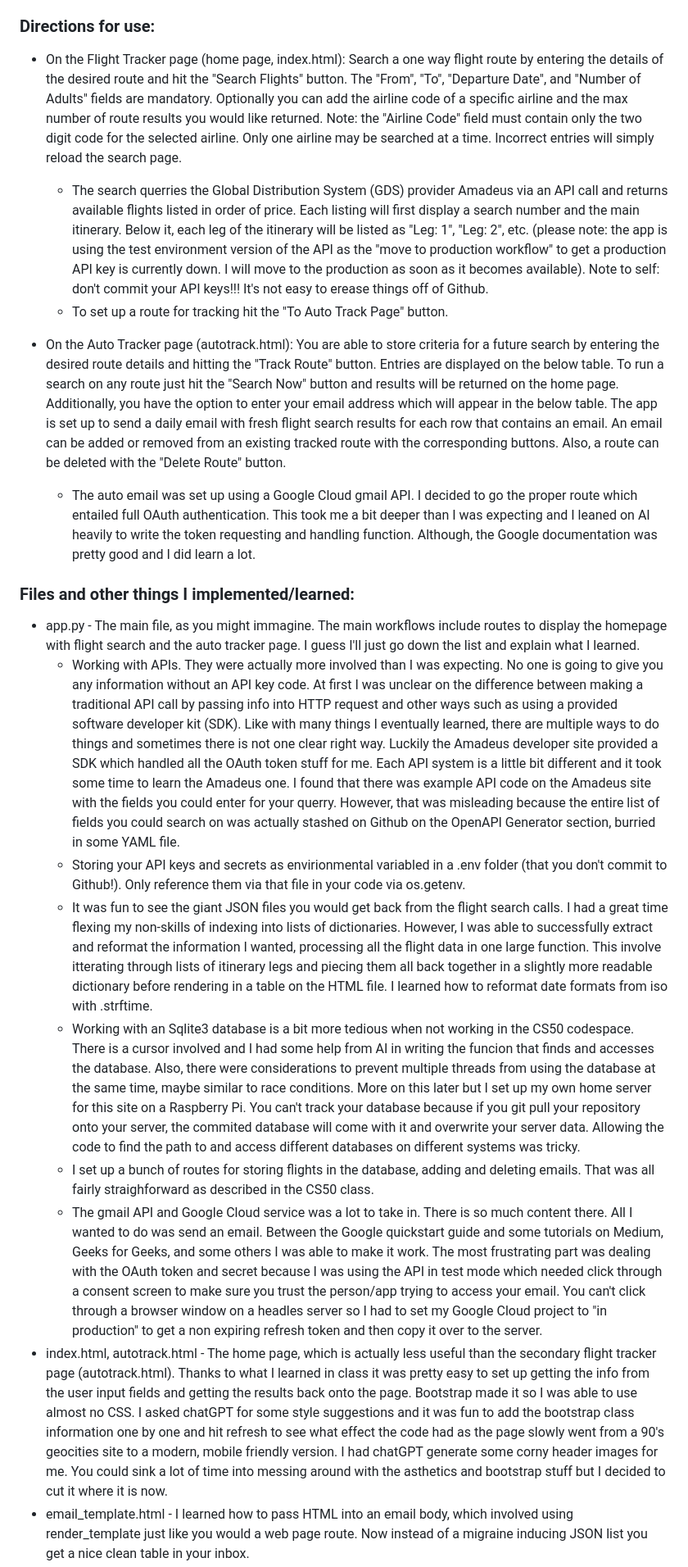
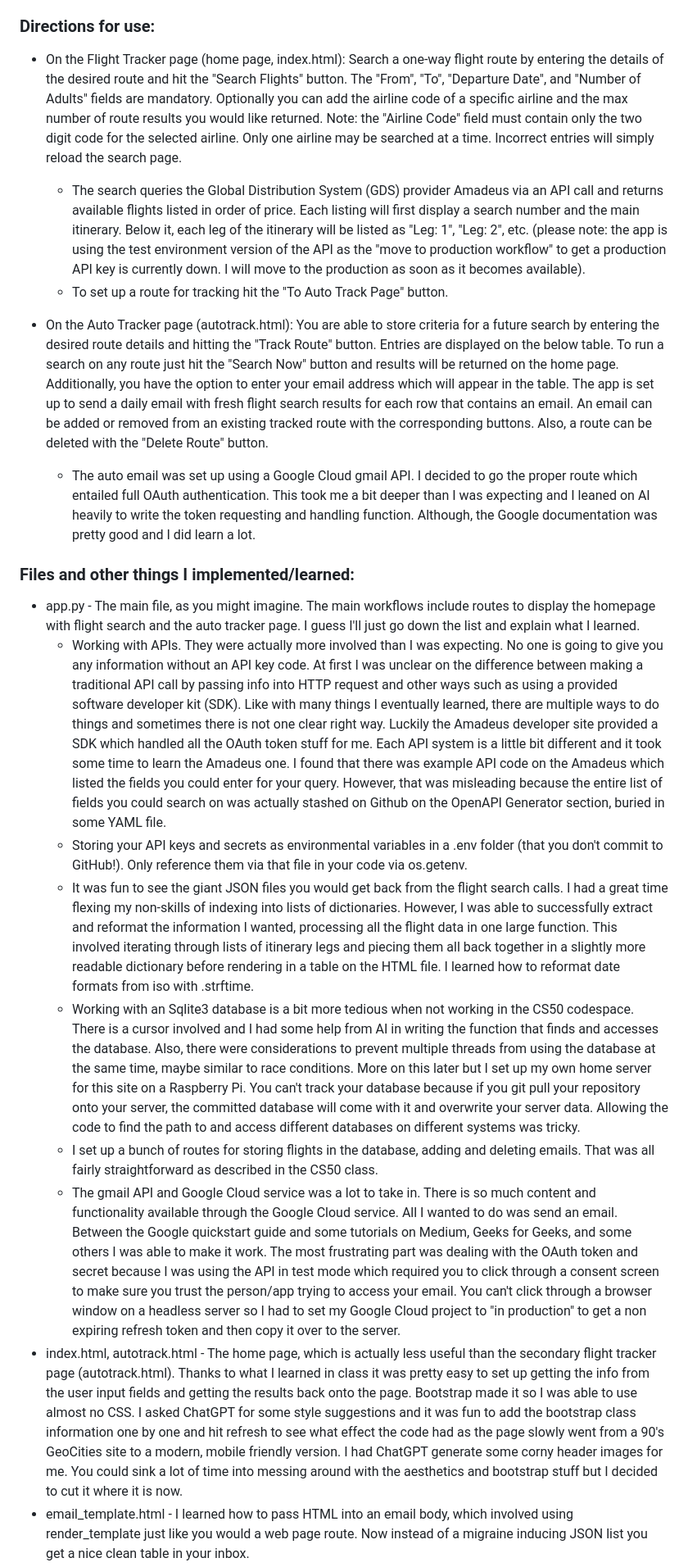
Before and after one commit to mspaits/flight_tracker, a Markdown page: README.md, the part around one of its changes. Shown at 82% size. Drawn GitHub-style.

Commit message:
Revise README for clarity and formatting improvements
Updated README.md to correct typos, improve clarity, and enhance formatting for better readability. Added details about the flight tracker and auto tracker functionalities.

```diff
--- a/README.md
+++ b/README.md
@@ -11,20 +11,20 @@ The Flight-Tracker web app was created primarily to alert the user when airline
   - This part is particularly useful when you want to know as soon as flights become available since there are usually a limited number of seats available via saver fares using points.
 
 ### Directions for use:
-- On the Flight Tracker page (home page, index.html): Search a one way flight route by entering the details of the desired route and hit the "Search Flights" button.  The "From", "To", "Departure Date", and "Number of Adults" fields are mandatory.  Optionally you can add the airline code of a specific airline and the max number of route results you would like returned.  Note: the "Airline Code" field must contain only the two digit code for the selected airline.  Only one airline may be searched at a time.  Incorrect entries will simply reload the search page.
-  - The search querries the Global Distribution System (GDS) provider Amadeus via an API call and returns available flights listed in order of price.  Each listing will first display a search number and the main itinerary.  Below it, each leg of the itinerary will be listed as "Leg: 1", "Leg: 2", etc.  (please note: the app is using the test environment version of the API as the "move to production workflow" to get a production API key is currently down.  I will move to the production as soon as it becomes available).  Note to self: don't commit your API keys!!!  It's not easy to erease things off of Github.
+- On the Flight Tracker page (home page, index.html): Search a one-way flight route by entering the details of the desired route and hit the "Search Flights" button.  The "From", "To", "Departure Date", and "Number of Adults" fields are mandatory.  Optionally you can add the airline code of a specific airline and the max number of route results you would like returned.  Note: the "Airline Code" field must contain only the two digit code for the selected airline.  Only one airline may be searched at a time.  Incorrect entries will simply reload the search page.
+  - The search queries the Global Distribution System (GDS) provider Amadeus via an API call and returns available flights listed in order of price.  Each listing will first display a search number and the main itinerary.  Below it, each leg of the itinerary will be listed as "Leg: 1", "Leg: 2", etc.  (please note: the app is using the test environment version of the API as the "move to production workflow" to get a production API key is currently down.  I will move to the production as soon as it becomes available).
   - To set up a route for tracking hit the "To Auto Track Page" button.
 
-- On the Auto Tracker page (autotrack.html):  You are able to store criteria for a future search by entering the desired route details and hitting the "Track Route" button.  Entries are displayed on the below table.  To run a search on any route just hit the "Search Now" button and results will be returned on the home page.  Additionally, you have the option to enter your email address which will appear in the below table.  The app is set up to send a daily email with fresh flight search results for each row that contains an email.  An email can be added or removed from an existing tracked route with the corresponding buttons.  Also, a route can be deleted with the "Delete Route" button.
+- On the Auto Tracker page (autotrack.html):  You are able to store criteria for a future search by entering the desired route details and hitting the "Track Route" button.  Entries are displayed on the below table.  To run a search on any route just hit the "Search Now" button and results will be returned on the home page.  Additionally, you have the option to enter your email address which will appear in the table.  The app is set up to send a daily email with fresh flight search results for each row that contains an email.  An email can be added or removed from an existing tracked route with the corresponding buttons.  Also, a route can be deleted with the "Delete Route" button.
   - The auto email was set up using a Google Cloud gmail API.  I decided to go the proper route which entailed full OAuth authentication.  This took me a bit deeper than I was expecting and I leaned on AI heavily to write the token requesting and handling function.  Although, the Google documentation was pretty good and I did learn a lot.
 
 ### Files and other things I implemented/learned:
-- app.py - The main file, as you might immagine.  The main workflows include routes to display the homepage with flight search and the auto tracker page.  I guess I'll just go down the list and explain what I learned.
-  - Working with APIs.  They were actually more involved than I was expecting.  No one is going to give you any information without an API key code.  At first I was unclear on the difference between making a traditional API call by passing info into HTTP request and other ways such as using a provided software developer kit (SDK).  Like with many things I eventually learned, there are multiple ways to do things and sometimes there is not one clear right way.  Luckily the Amadeus developer site provided a SDK which handled all the OAuth token stuff for me.  Each API system is a little bit different and it took some time to learn the Amadeus one.  I found that there was example API code on the Amadeus site with the fields you could enter for your querry.  However, that was misleading because the entire list of fields you could search on was actually stashed on Github on the OpenAPI Generator section, burried in some YAML file.
-  - Storing your API keys and secrets as envirionmental variabled in a .env folder (that you don't commit to Github!).  Only reference them via that file in your code via os.getenv.
-  - It was fun to see the giant JSON files you would get back from the flight search calls.  I had a great time flexing my non-skills of indexing into lists of dictionaries.  However, I was able to successfully extract and reformat the information I wanted, processing all the flight data in one large function.  This involve itterating through lists of itinerary legs and piecing them all back together in a slightly more readable dictionary before rendering in a table on the HTML file.  I learned how to reformat date formats from iso with .strftime.
-  - Working with an Sqlite3 database is a bit more tedious when not working in the CS50 codespace.  There is a cursor involved and I had some help from AI in writing the funcion that finds and accesses the database.  Also, there were considerations to prevent multiple threads from using the database at the same time, maybe similar to race conditions.  More on this later but I set up my own home server for this site on a Raspberry Pi.  You can't track your database because if you git pull your repository onto your server, the commited database will come with it and overwrite your server data.  Allowing the code to find the path to and access different databases on different systems was tricky.
-  - I set up a bunch of routes for storing flights in the database, adding and deleting emails.  That was all fairly straighforward as described in the CS50 class.
-  - The gmail API and Google Cloud service was a lot to take in.  There is so much content there.  All I wanted to do was send an email.  Between the Google quickstart guide and some tutorials on Medium, Geeks for Geeks, and some others I was able to make it work.  The most frustrating part was dealing with the OAuth token and secret because I was using the API in test mode which needed click through a consent screen to make sure you trust the person/app trying to access your email.  You can't click through a browser window on a headles server so I had to set my Google Cloud project to "in production" to get a non expiring refresh token and then copy it over to the server.
-- index.html, autotrack.html - The home page, which is actually less useful than the secondary flight tracker page (autotrack.html).  Thanks to what I learned in class it was pretty easy to set up getting the info from the user input fields and getting the results back onto the page.  Bootstrap made it so I was able to use almost no CSS.  I asked chatGPT for some style suggestions and it was fun to add the bootstrap class information one by one and hit refresh to see what effect the code had as the page slowly went from a 90's geocities site to a modern, mobile friendly version.  I had chatGPT generate some corny header images for me.  You could sink a lot of time into messing around with the asthetics and bootstrap stuff but I decided to cut it where it is now.
+- app.py - The main file, as you might imagine.  The main workflows include routes to display the homepage with flight search and the auto tracker page.  I guess I'll just go down the list and explain what I learned.
+  - Working with APIs.  They were actually more involved than I was expecting.  No one is going to give you any information without an API key code.  At first I was unclear on the difference between making a traditional API call by passing info into HTTP request and other ways such as using a provided software developer kit (SDK).  Like with many things I eventually learned, there are multiple ways to do things and sometimes there is not one clear right way.  Luckily the Amadeus developer site provided a SDK which handled all the OAuth token stuff for me.  Each API system is a little bit different and it took some time to learn the Amadeus one.  I found that there was example API code on the Amadeus which listed the fields you could enter for your query.  However, that was misleading because the entire list of fields you could search on was actually stashed on Github on the OpenAPI Generator section, buried in some YAML file.
+  - Storing your API keys and secrets as environmental variables in a .env folder (that you don't commit to GitHub!).  Only reference them via that file in your code via os.getenv.
+  - It was fun to see the giant JSON files you would get back from the flight search calls.  I had a great time flexing my non-skills of indexing into lists of dictionaries.  However, I was able to successfully extract and reformat the information I wanted, processing all the flight data in one large function.  This involved iterating through lists of itinerary legs and piecing them all back together in a slightly more readable dictionary before rendering in a table on the HTML file.  I learned how to reformat date formats from iso with .strftime.
+  - Working with an Sqlite3 database is a bit more tedious when not working in the CS50 codespace.  There is a cursor involved and I had some help from AI in writing the function that finds and accesses the database.  Also, there were considerations to prevent multiple threads from using the database at the same time, maybe similar to race conditions.  More on this later but I set up my own home server for this site on a Raspberry Pi.  You can't track your database because if you git pull your repository onto your server, the committed database will come with it and overwrite your server data.  Allowing the code to find the path to and access different databases on different systems was tricky.
+  - I set up a bunch of routes for storing flights in the database, adding and deleting emails.  That was all fairly straightforward as described in the CS50 class.
+  - The gmail API and Google Cloud service was a lot to take in.  There is so much content and functionality available through the Google Cloud service.  All I wanted to do was send an email.  Between the Google quickstart guide and some tutorials on Medium, Geeks for Geeks, and some others I was able to make it work.  The most frustrating part was dealing with the OAuth token and secret because I was using the API in test mode which required you to click through a consent screen to make sure you trust the person/app trying to access your email.  You can't click through a browser window on a headless server so I had to set my Google Cloud project to "in production" to get a non expiring refresh token and then copy it over to the server.
+- index.html, autotrack.html - The home page, which is actually less useful than the secondary flight tracker page (autotrack.html).  Thanks to what I learned in class it was pretty easy to set up getting the info from the user input fields and getting the results back onto the page.  Bootstrap made it so I was able to use almost no CSS.  I asked ChatGPT for some style suggestions and it was fun to add the bootstrap class information one by one and hit refresh to see what effect the code had as the page slowly went from a 90's GeoCities site to a modern, mobile friendly version.  I had ChatGPT generate some corny header images for me.  You could sink a lot of time into messing around with the aesthetics and bootstrap stuff but I decided to cut it where it is now.
 - email_template.html - I learned how to pass HTML into an email body, which involved using render_template just like you would a web page route.  Now instead of a migraine inducing JSON list you get a nice clean table in your inbox.
```
Also changed, not shown: other parts of README.md (+10 -4 lines).
